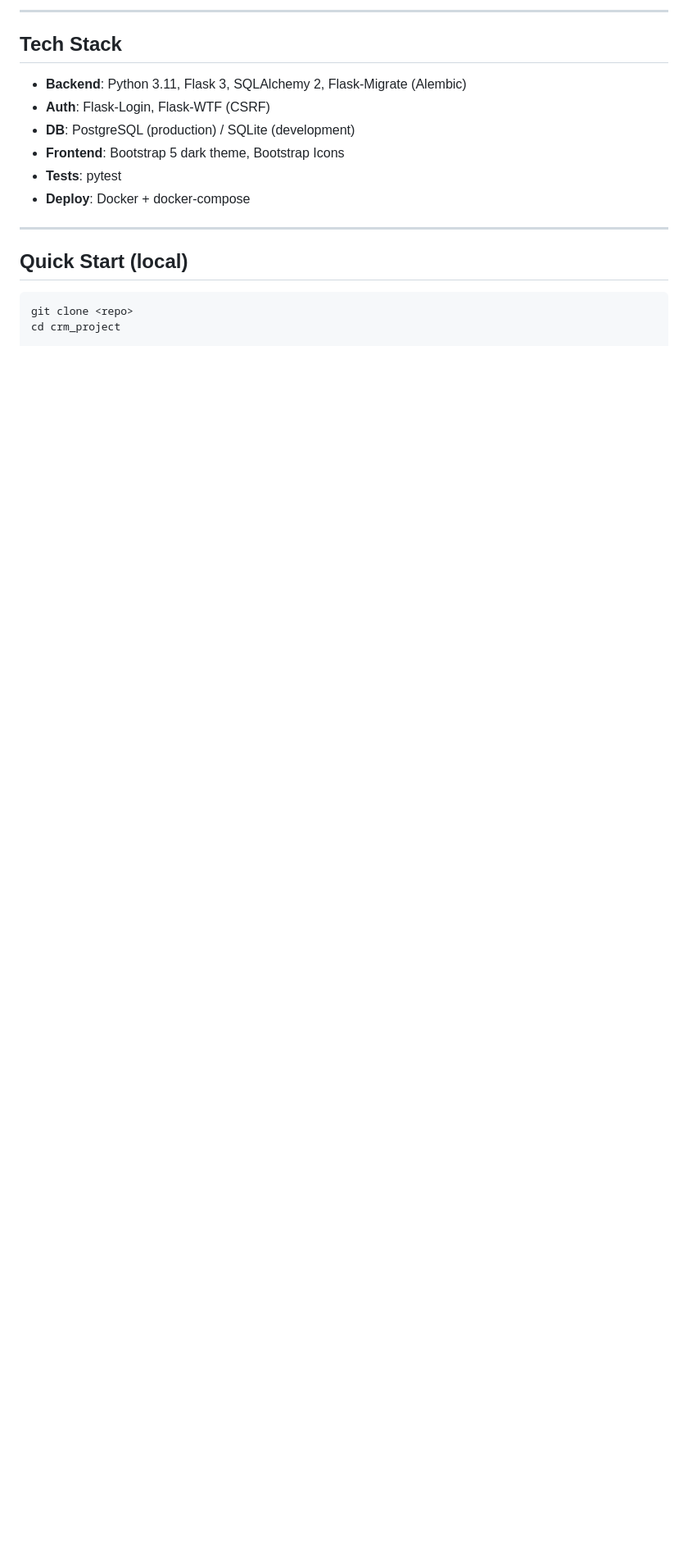
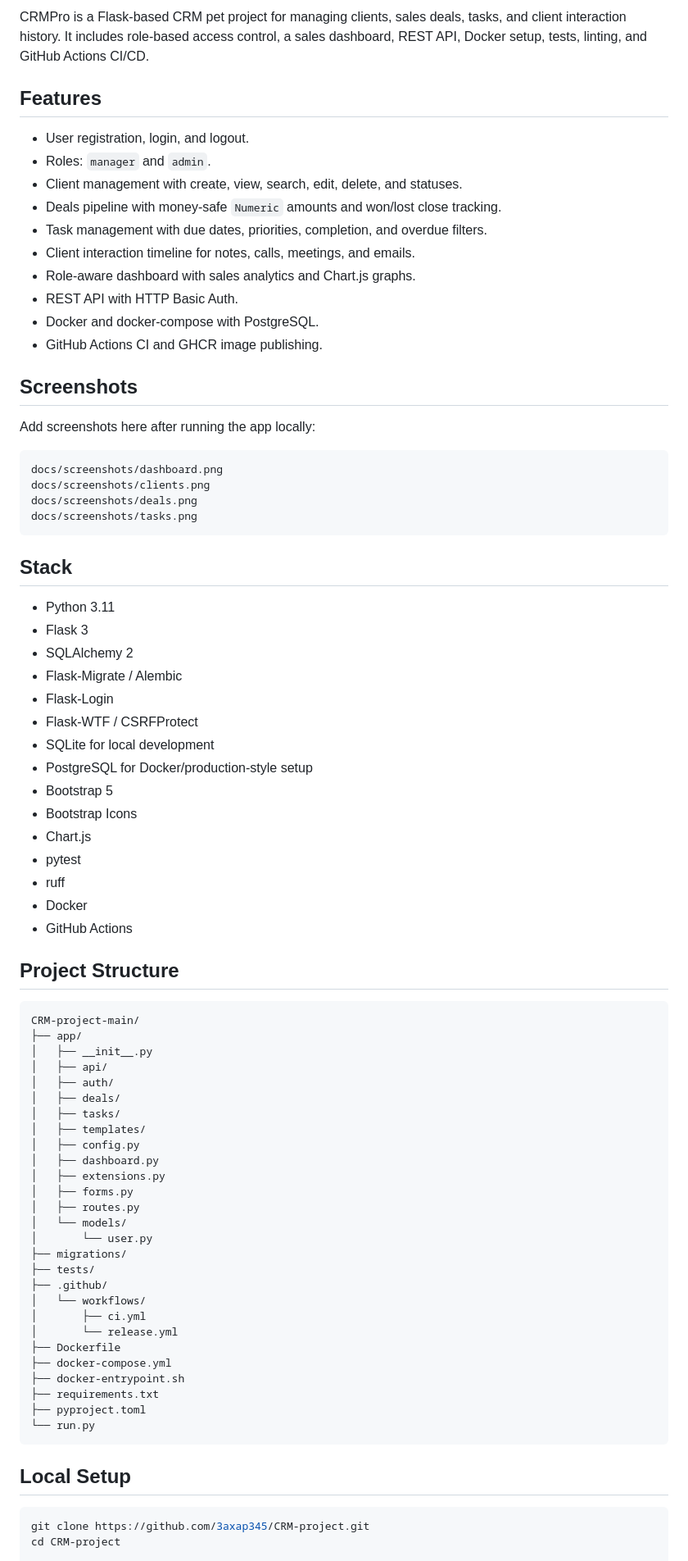
Before and after one commit to 3axap345/CRM-project, a Markdown page: README.md, the part around one of its changes. Shown at 82% size. Rendered like a GitHub page; blank space fills up the shorter version.

````diff
--- a/README.md
+++ b/README.md
@@ -5,21 +5,84 @@ A full-featured CRM system built with Flask, including a sales pipeline, analyti
 
----
+CRMPro is a Flask-based CRM pet project for managing clients, sales deals, tasks, and client interaction history. It includes role-based access control, a sales dashboard, REST API, Docker setup, tests, linting, and GitHub Actions CI/CD.
 
-## Tech Stack
+## Features
 
-- **Backend**: Python 3.11, Flask 3, SQLAlchemy 2, Flask-Migrate (Alembic)
-- **Auth**: Flask-Login, Flask-WTF (CSRF)
-- **DB**: PostgreSQL (production) / SQLite (development)
-- **Frontend**: Bootstrap 5 dark theme, Bootstrap Icons
-- **Tests**: pytest
-- **Deploy**: Docker + docker-compose
+- User registration, login, and logout.
+- Roles: `manager` and `admin`.
+- Client management with create, view, search, edit, delete, and statuses.
+- Deals pipeline with money-safe `Numeric` amounts and won/lost close tracking.
+- Task management with due dates, priorities, completion, and overdue filters.
+- Client interaction timeline for notes, calls, meetings, and emails.
+- Role-aware dashboard with sales analytics and Chart.js graphs.
+- REST API with HTTP Basic Auth.
+- Docker and docker-compose with PostgreSQL.
+- GitHub Actions CI and GHCR image publishing.
 
----
+## Screenshots
 
-## Quick Start (local)
+Add screenshots here after running the app locally:
+
+```text
+docs/screenshots/dashboard.png
+docs/screenshots/clients.png
+docs/screenshots/deals.png
+docs/screenshots/tasks.png
+```
+
+## Stack
+
+- Python 3.11
+- Flask 3
+- SQLAlchemy 2
+- Flask-Migrate / Alembic
+- Flask-Login
+- Flask-WTF / CSRFProtect
+- SQLite for local development
+- PostgreSQL for Docker/production-style setup
+- Bootstrap 5
+- Bootstrap Icons
+- Chart.js
+- pytest
+- ruff
+- Docker
+- GitHub Actions
+
+## Project Structure
+
+```text
+CRM-project-main/
+├── app/
+│   ├── __init__.py
+│   ├── api/
+│   ├── auth/
+│   ├── deals/
+│   ├── tasks/
+│   ├── templates/
+│   ├── config.py
+│   ├── dashboard.py
+│   ├── extensions.py
+│   ├── forms.py
+│   ├── routes.py
+│   └── models/
+│       └── user.py
+├── migrations/
+├── tests/
+├── .github/
+│   └── workflows/
+│       ├── ci.yml
+│       └── release.yml
+├── Dockerfile
+├── docker-compose.yml
+├── docker-entrypoint.sh
+├── requirements.txt
+├── pyproject.toml
+└── run.py
+```
+
+## Local Setup
 
 ```bash
-git clone <repo>
-cd crm_project
+git clone https://github.com/3axap345/CRM-project.git
+cd CRM-project
 
 python -m venv venv
````
Also changed, not shown: other parts of README.md (+246 -140 lines).
